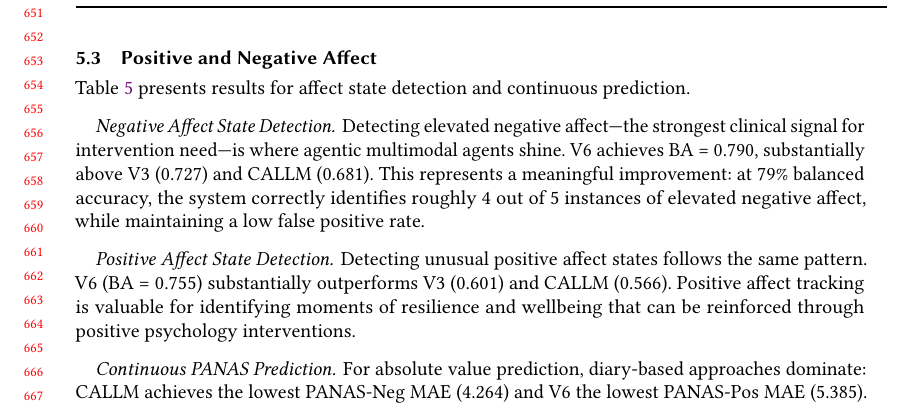
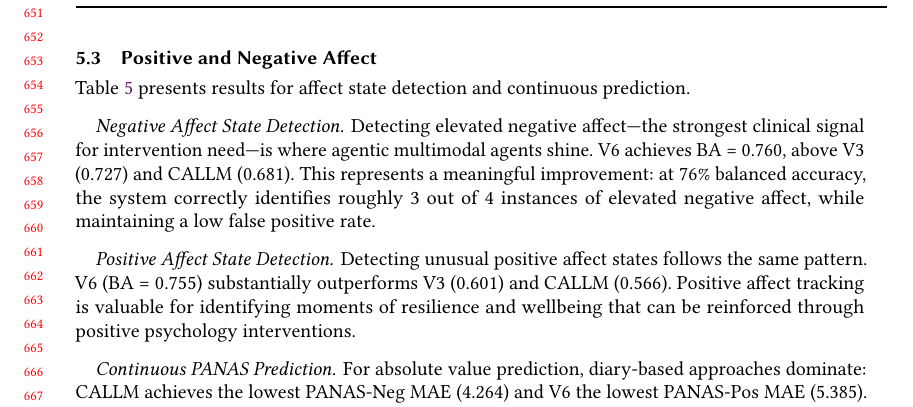
Before and after one commit to BarnesLab/proactive-affective-agent, a LaTeX paper (draft/main.tex): part of page 14 of 24, cut so that both start at the same text. Compiled offline with pdfLaTeX.

Commit message:
auto:  1 file changed, 1 insertion(+), 1 deletion(-)

```diff
--- a/draft/main.tex
+++ b/draft/main.tex
@@ -514,7 +514,7 @@ MiniLM$^\dagger$ & 0.689 & 0.709 & 0.680 & 0.580 & 6.019 & 3.492 \\
 \end{table}
 
 \paragraph{Negative Affect State Detection.}
-Detecting elevated negative affect---the strongest clinical signal for intervention need---is where agentic multimodal agents shine. V6 achieves BA = 0.790, substantially above V3 (0.727) and CALLM (0.681). This represents a meaningful improvement: at 79\% balanced accuracy, the system correctly identifies roughly 4 out of 5 instances of elevated negative affect, while maintaining a low false positive rate.
+Detecting elevated negative affect---the strongest clinical signal for intervention need---is where agentic multimodal agents shine. V6 achieves BA = 0.760, above V3 (0.727) and CALLM (0.681). This represents a meaningful improvement: at 76\% balanced accuracy, the system correctly identifies roughly 3 out of 4 instances of elevated negative affect, while maintaining a low false positive rate.
 
 \paragraph{Positive Affect State Detection.}
 Detecting unusual positive affect states follows the same pattern. V6 (BA = 0.755) substantially outperforms V3 (0.601) and CALLM (0.566). Positive affect tracking is valuable for identifying moments of resilience and wellbeing that can be reinforced through positive psychology interventions.
```
